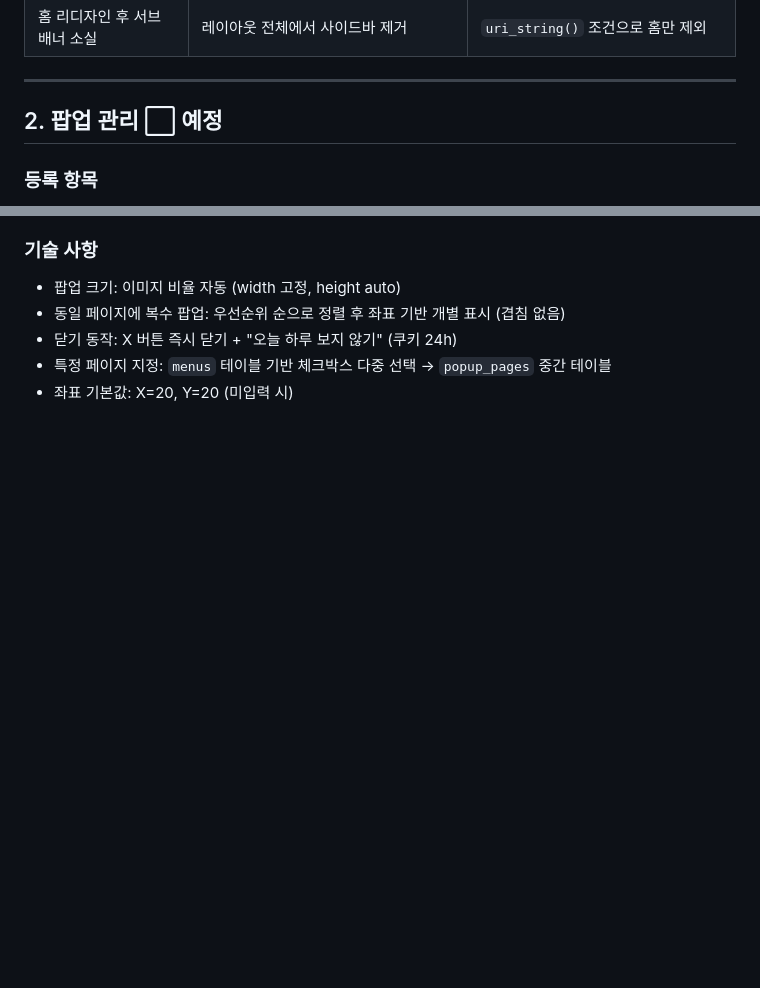
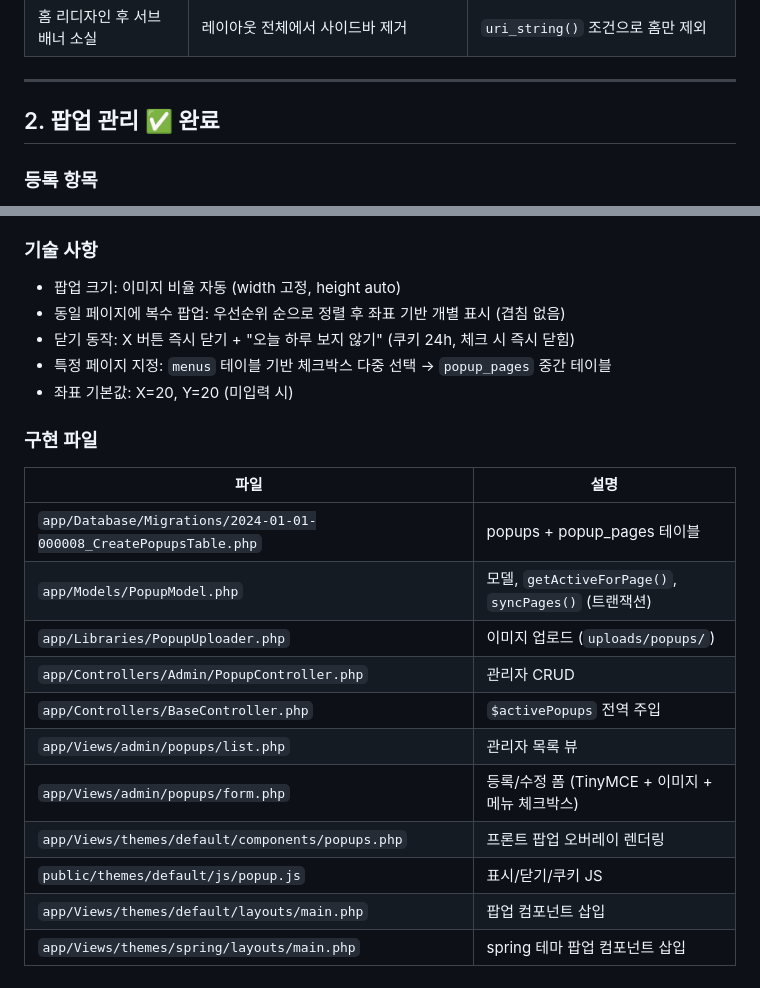
Before and after one commit to pushwing/AICreo, a Markdown page: docs/roadmap.md, 2 parts joined by grey strips. Rendered like a GitHub page; blank space fills up the shorter version.

Commit message:
docs: 팝업 관리 완료 처리 및 구현 파일 목록 추가
Co-Authored-By: Claude Sonnet 4.6 <noreply@anthropic.com>

```diff
--- a/docs/roadmap.md
+++ b/docs/roadmap.md
@@ -55,7 +55,7 @@
 
 ---
 
-## 2. 팝업 관리 ⬜ 예정
+## 2. 팝업 관리 ✅ 완료
 
 ### 등록 항목
 - 제목
@@ -78,6 +78,21 @@
 ### 기술 사항
 - 팝업 크기: 이미지 비율 자동 (width 고정, height auto)
 - 동일 페이지에 복수 팝업: 우선순위 순으로 정렬 후 좌표 기반 개별 표시 (겹침 없음)
-- 닫기 동작: X 버튼 즉시 닫기 + "오늘 하루 보지 않기" (쿠키 24h)
+- 닫기 동작: X 버튼 즉시 닫기 + "오늘 하루 보지 않기" (쿠키 24h, 체크 시 즉시 닫힘)
 - 특정 페이지 지정: `menus` 테이블 기반 체크박스 다중 선택 → `popup_pages` 중간 테이블
 - 좌표 기본값: X=20, Y=20 (미입력 시)
+
+### 구현 파일
+| 파일 | 설명 |
+|---|---|
+| `app/Database/Migrations/2024-01-01-000008_CreatePopupsTable.php` | popups + popup_pages 테이블 |
+| `app/Models/PopupModel.php` | 모델, `getActiveForPage()`, `syncPages()` (트랜잭션) |
+| `app/Libraries/PopupUploader.php` | 이미지 업로드 (`uploads/popups/`) |
+| `app/Controllers/Admin/PopupController.php` | 관리자 CRUD |
+| `app/Controllers/BaseController.php` | `$activePopups` 전역 주입 |
+| `app/Views/admin/popups/list.php` | 관리자 목록 뷰 |
+| `app/Views/admin/popups/form.php` | 등록/수정 폼 (TinyMCE + 이미지 + 메뉴 체크박스) |
+| `app/Views/themes/default/components/popups.php` | 프론트 팝업 오버레이 렌더링 |
+| `public/themes/default/js/popup.js` | 표시/닫기/쿠키 JS |
+| `app/Views/themes/default/layouts/main.php` | 팝업 컴포넌트 삽입 |
+| `app/Views/themes/spring/layouts/main.php` | spring 테마 팝업 컴포넌트 삽입 |
```
